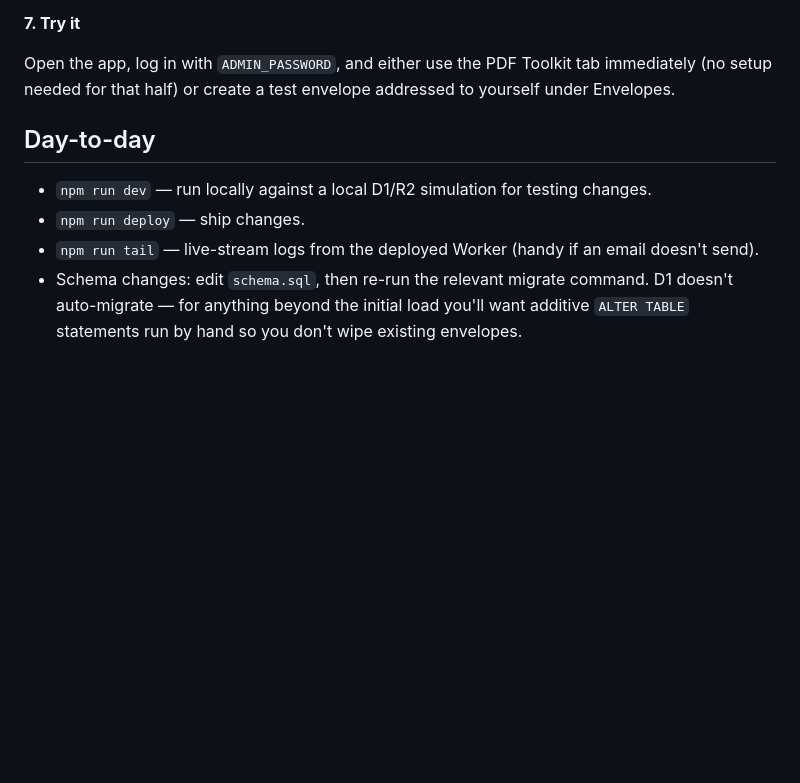
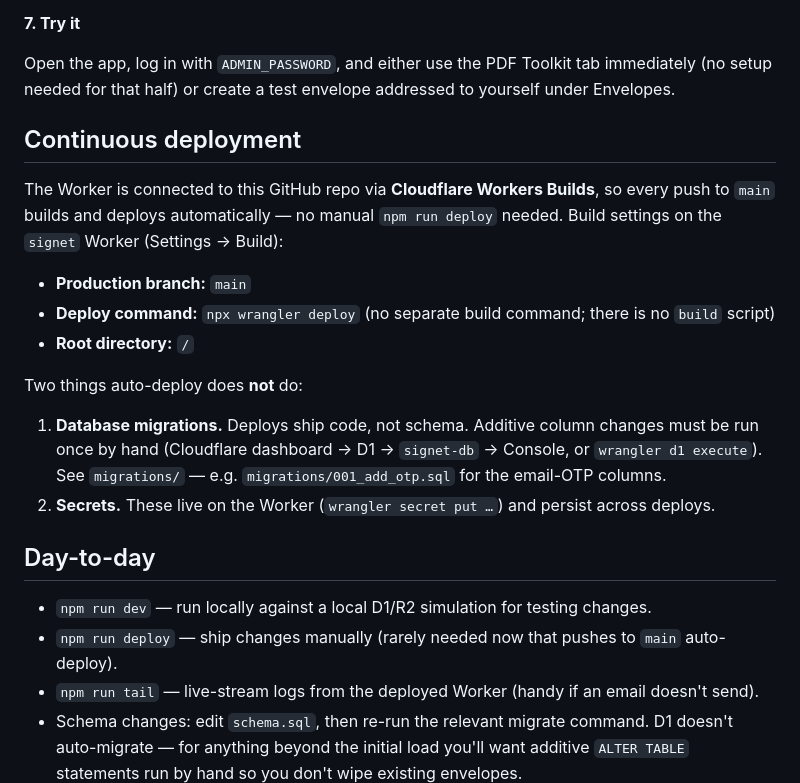
Before and after one commit to ridgelineframing-commits/signet, a Markdown page: README.md, the part around the change. Rendered like a GitHub page; blank space fills up the shorter version.

Commit message:
Document continuous deployment (Cloudflare Workers Builds)
Records the Git-connected deploy setup (push to main -> auto build+deploy),
the required build settings, and the two things deploys don't do (D1 migrations
and secrets). Also serves to trigger the first Workers Build after connecting Git.

Co-Authored-By: Claude Opus 4.8 <noreply@anthropic.com>
Claude-Session: https://claude.ai/code/session_018wvUYXyekbsQBd78VSEVJi

```diff
--- a/README.md
+++ b/README.md
@@ -108,10 +108,27 @@ redeploy.
 Open the app, log in with `ADMIN_PASSWORD`, and either use the PDF Toolkit tab immediately (no
 setup needed for that half) or create a test envelope addressed to yourself under Envelopes.
 
+## Continuous deployment
+
+The Worker is connected to this GitHub repo via **Cloudflare Workers Builds**, so every push to
+`main` builds and deploys automatically — no manual `npm run deploy` needed. Build settings on
+the `signet` Worker (Settings → Build):
+
+- **Production branch:** `main`
+- **Deploy command:** `npx wrangler deploy`  (no separate build command; there is no `build` script)
+- **Root directory:** `/`
+
+Two things auto-deploy does **not** do:
+
+1. **Database migrations.** Deploys ship code, not schema. Additive column changes must be run
+   once by hand (Cloudflare dashboard → D1 → `signet-db` → Console, or `wrangler d1 execute`).
+   See `migrations/` — e.g. `migrations/001_add_otp.sql` for the email-OTP columns.
+2. **Secrets.** These live on the Worker (`wrangler secret put …`) and persist across deploys.
+
 ## Day-to-day
 
 - `npm run dev` — run locally against a local D1/R2 simulation for testing changes.
-- `npm run deploy` — ship changes.
+- `npm run deploy` — ship changes manually (rarely needed now that pushes to `main` auto-deploy).
 - `npm run tail` — live-stream logs from the deployed Worker (handy if an email doesn't send).
 - Schema changes: edit `schema.sql`, then re-run the relevant migrate command. D1 doesn't
   auto-migrate — for anything beyond the initial load you'll want additive `ALTER TABLE`
```
